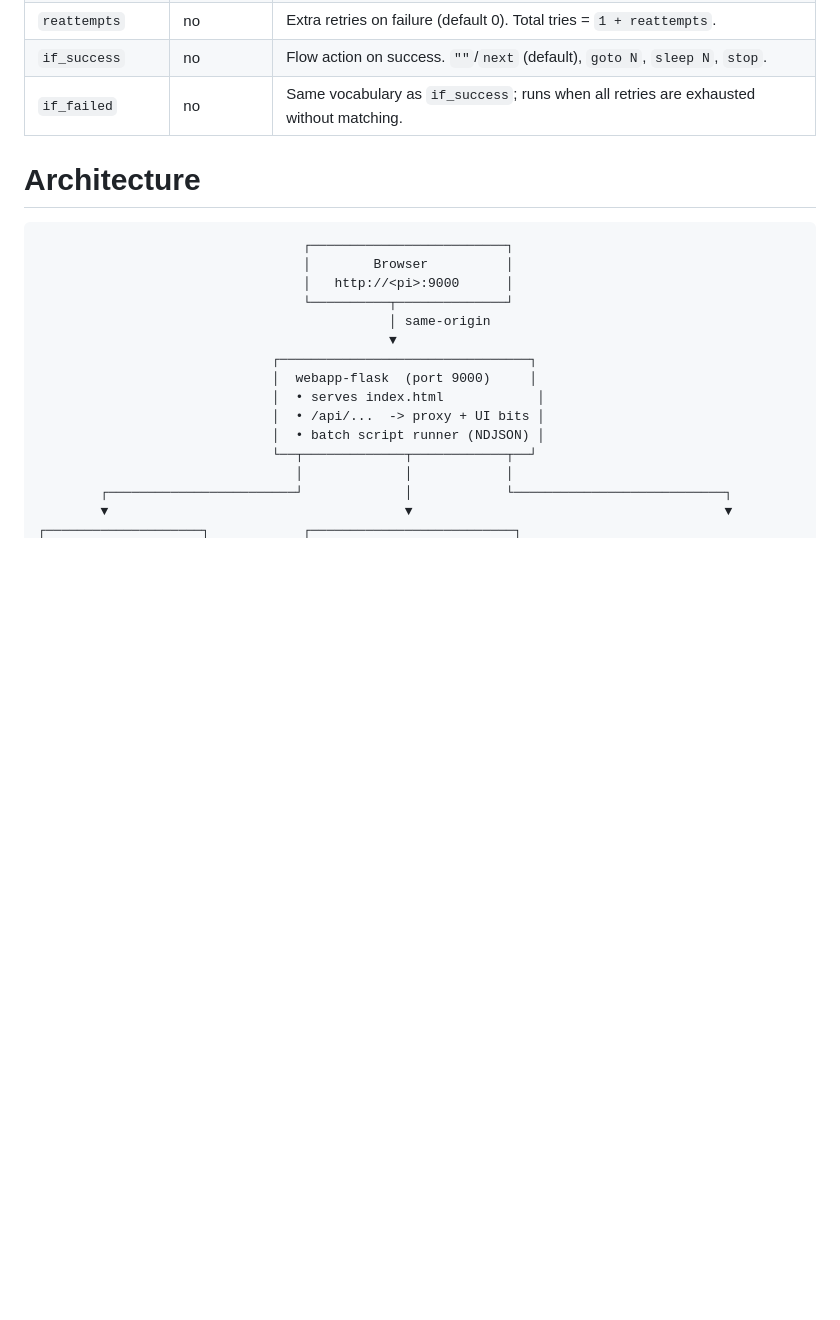
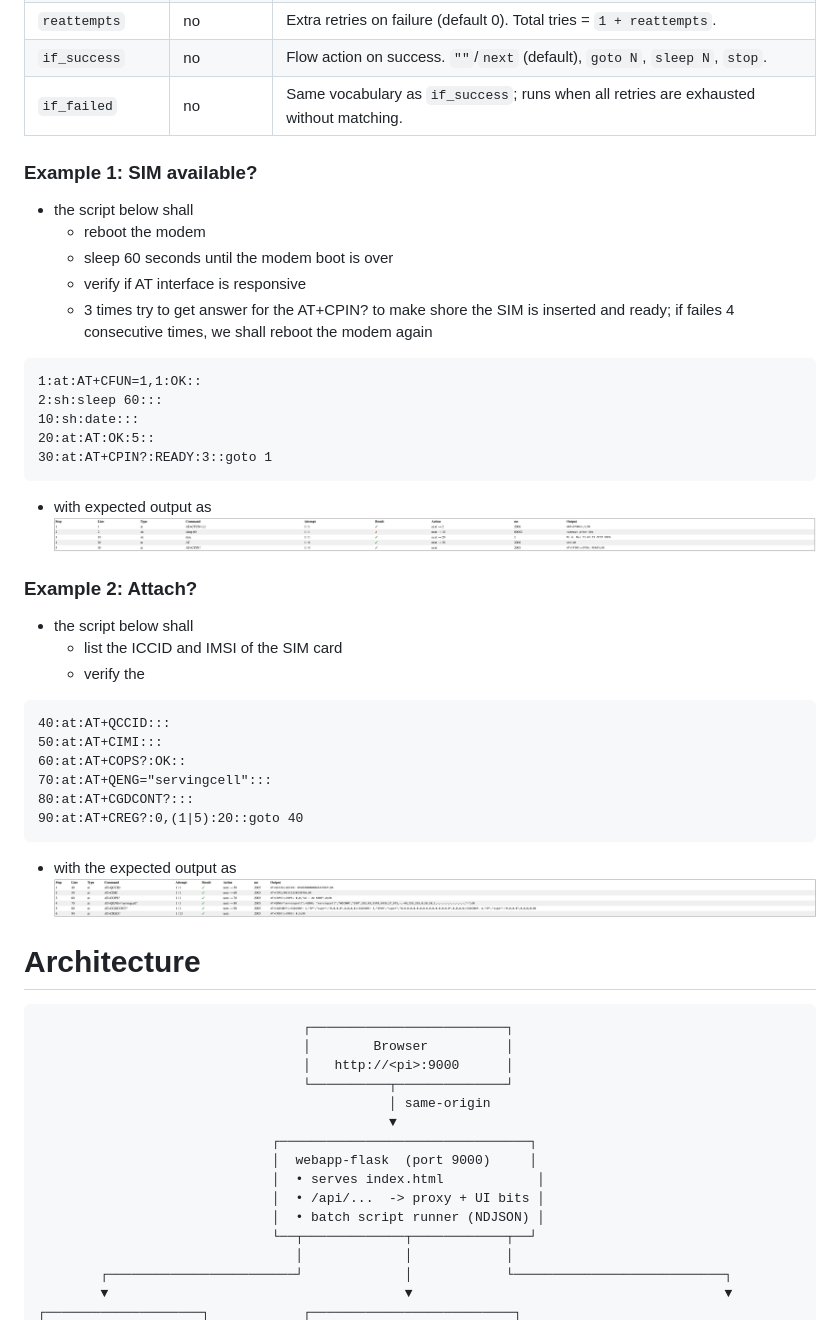
Before and after one commit to tomislavmiksa/kw_traceminator, a Markdown page: README.md, the part around the change. GitHub-like rendering; pictures changed too: attachments/Pasted image 20260506094209.png (added), attachments/Pasted image 20260506094316.png (added); blank space fills up the shorter version.

Commit message:
adding scripts samples to help understanding logic

````diff
--- a/README.md
+++ b/README.md
@@ -66,6 +66,42 @@ After logged in, the WebApp shall present a simple WebGUI with:
 | `if_success`     | no        | Flow action on success. `""`/`next` (default), `goto N`, `sleep N`, `stop`.            |
 | `if_failed`      | no        | Same vocabulary as `if_success`; runs when all retries are exhausted without matching. |
 
+### Example 1: SIM available?
+
+- the script below shall
+	- reboot the modem
+	- sleep 60 seconds until the modem boot is over
+	- verify if AT interface is responsive
+	- 3 times try to get answer for the AT+CPIN? to make shore the SIM is inserted and ready; if failes 4 consecutive times, we shall reboot the modem again
+
+```
+1:at:AT+CFUN=1,1:OK::
+2:sh:sleep 60:::
+10:sh:date:::
+20:at:AT:OK:5::
+30:at:AT+CPIN?:READY:3::goto 1
+```
+
+- with expected output as
+![](attachments/Pasted%20image%2020260506094209.png)
+
+### Example 2: Attach?
+
+- the script below shall
+	- list the ICCID and IMSI of the SIM card
+	- verify the
+
+```
+40:at:AT+QCCID:::
+50:at:AT+CIMI:::
+60:at:AT+COPS?:OK::
+70:at:AT+QENG="servingcell":::
+80:at:AT+CGDCONT?:::
+90:at:AT+CREG?:0,(1|5):20::goto 40
+```
+
+- with the expected output as
+![](attachments/Pasted%20image%2020260506094316.png)
 # Architecture
 
 ```
````
